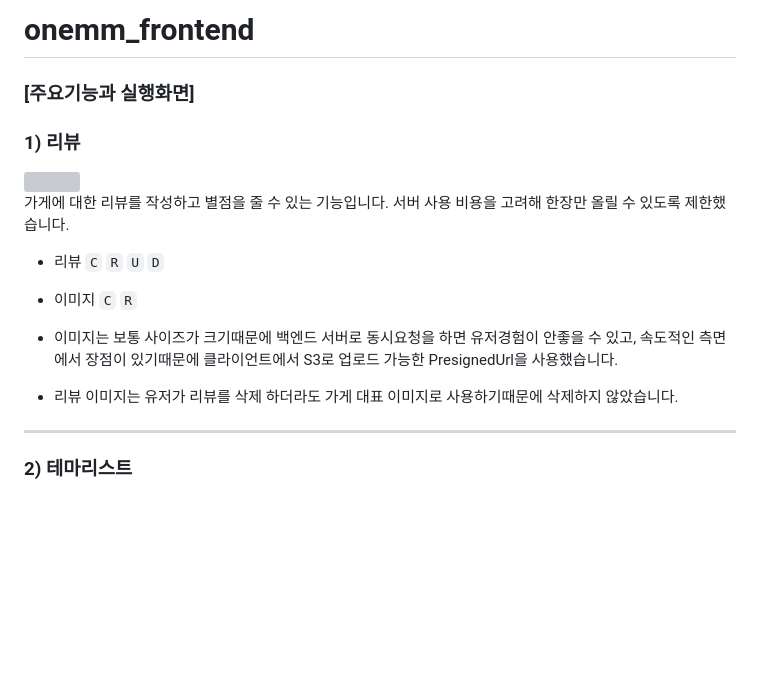
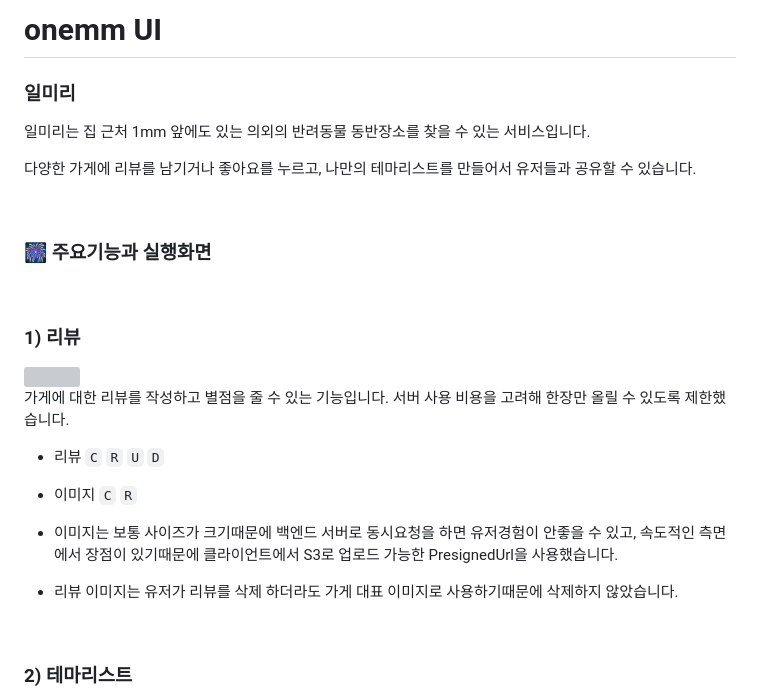
Before and after one commit to PaperRing/onemm-ui, a Markdown page: README.md, the part around the change printed below. Rendered like a GitHub page; blank space fills up the shorter version; grey boxes are pictures that could not be loaded.

```diff
--- a/README.md
+++ b/README.md
@@ -1,36 +1,37 @@
 
-# onemm_frontend
+# onemm UI
+
+### 일미리
+
+일미리는 집 근처 1mm 앞에도 있는 의외의 반려동물 동반장소를 찾을 수 있는 서비스입니다.
+
+다양한 가게에 리뷰를 남기거나 좋아요를 누르고, 나만의 테마리스트를 만들어서 유저들과 공유할 수 있습니다.
+
+<br>
 
 
+### 🎆 주요기능과 실행화면
 
-### [주요기능과 실행화면]
-
-
+<br>
 
 ### 1) 리뷰
 
 
-
-<img  src="https://github.com/PaperRing/onemm_backend/assets/63621849/a5cb72d0-cf38-45e5-ab40-a53ffa50f96d"  width="300"  height="644"/>
-
-
+<img src="https://github.com/PaperRing/onemm_backend/assets/63621849/a5cb72d0-cf38-45e5-ab40-a53ffa50f96d"  width="300"  height="644"/>
 
 <br>
+
 가게에 대한 리뷰를 작성하고 별점을 줄 수 있는 기능입니다. 서버 사용 비용을 고려해 한장만 올릴 수 있도록 제한했습니다.
+  - 리뷰 `C`  `R`  `U`  `D`
 
+  - 이미지 `C` `R`
 
+  - 이미지는 보통 사이즈가 크기때문에 백엔드 서버로 동시요청을 하면 유저경험이 안좋을 수 있고, 속도적인 측면에서 장점이 있기때문에 클라이언트에서 S3로 업로드 가능한 PresignedUrl을 사용했습니다.
 
-- 리뷰 `C`  `R`  `U`  `D`
+  - 리뷰 이미지는 유저가 리뷰를 삭제 하더라도 가게 대표 이미지로 사용하기때문에 삭제하지 않았습니다.
 
-- 이미지 `C` `R`
+<br>
 
-- 이미지는 보통 사이즈가 크기때문에 백엔드 서버로 동시요청을 하면 유저경험이 안좋을 수 있고, 속도적인 측면에서 장점이 있기때문에 클라이언트에서 S3로 업로드 가능한 PresignedUrl을 사용했습니다.
-
-- 리뷰 이미지는 유저가 리뷰를 삭제 하더라도 가게 대표 이미지로 사용하기때문에 삭제하지 않았습니다.
-
-
-
-----------
 
 ### 2) 테마리스트
 
```
Also changed, not shown: other parts of README.md (+16 -14 lines).
